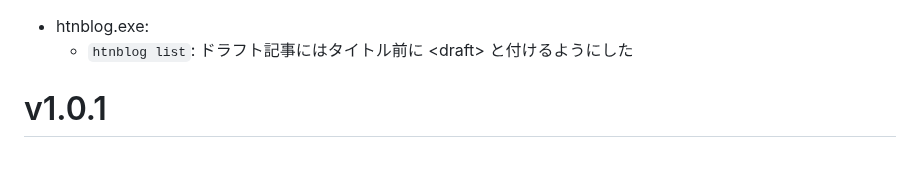
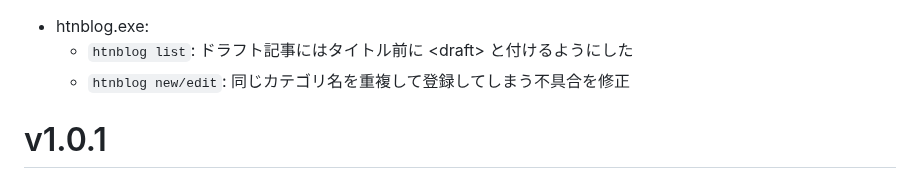
Before and after one commit to hymkor/go-htnblog, a Markdown page: release_note.md, the part around the change. Drawn GitHub-style.

Commit message:
release_note.md: wrote about registering duplicated category

```diff
--- a/release_note.md
+++ b/release_note.md
@@ -1,5 +1,6 @@
 - htnblog.exe:
     - `htnblog list`: ドラフト記事にはタイトル前に \<draft\> と付けるようにした
+    - `htnblog new/edit`: 同じカテゴリ名を重複して登録してしまう不具合を修正
 
 v1.0.1
 ======
```
